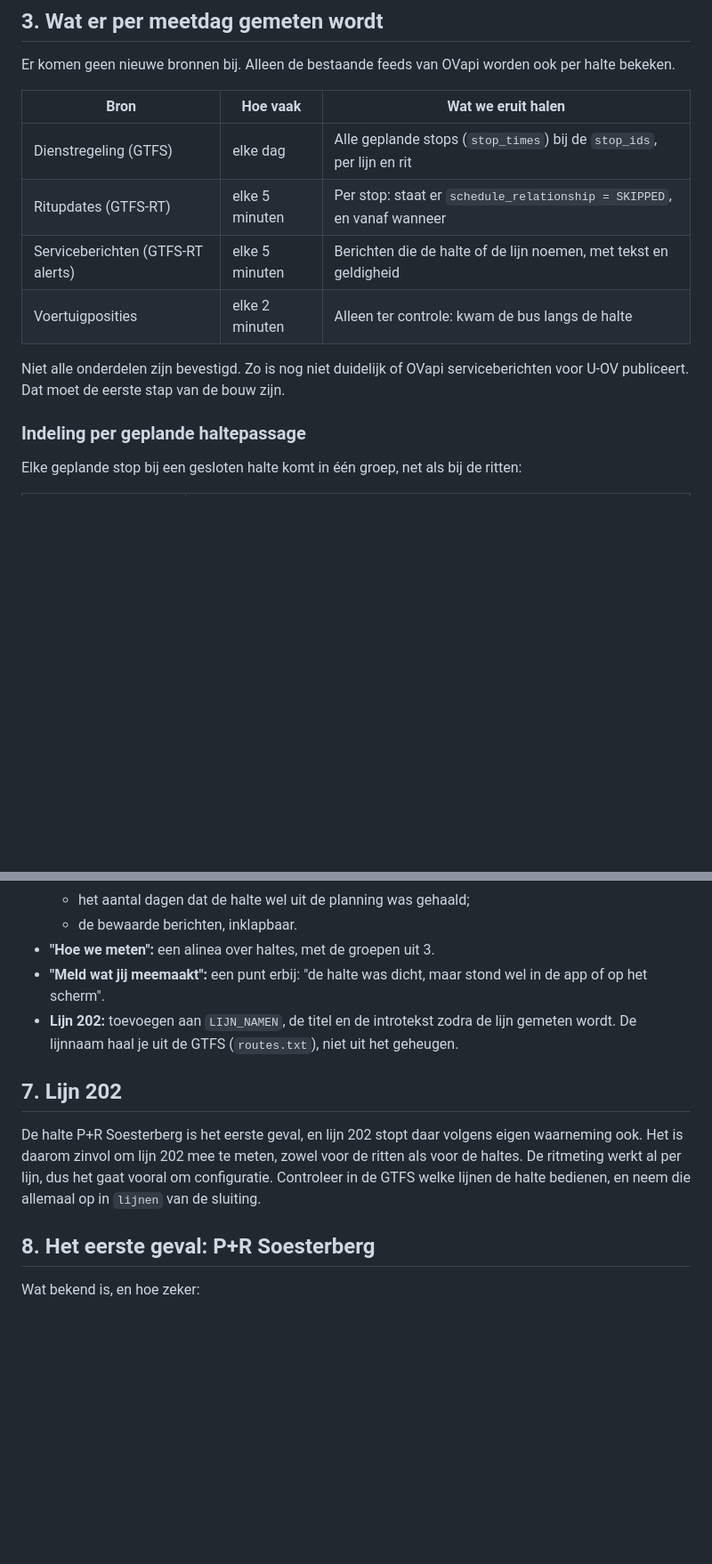
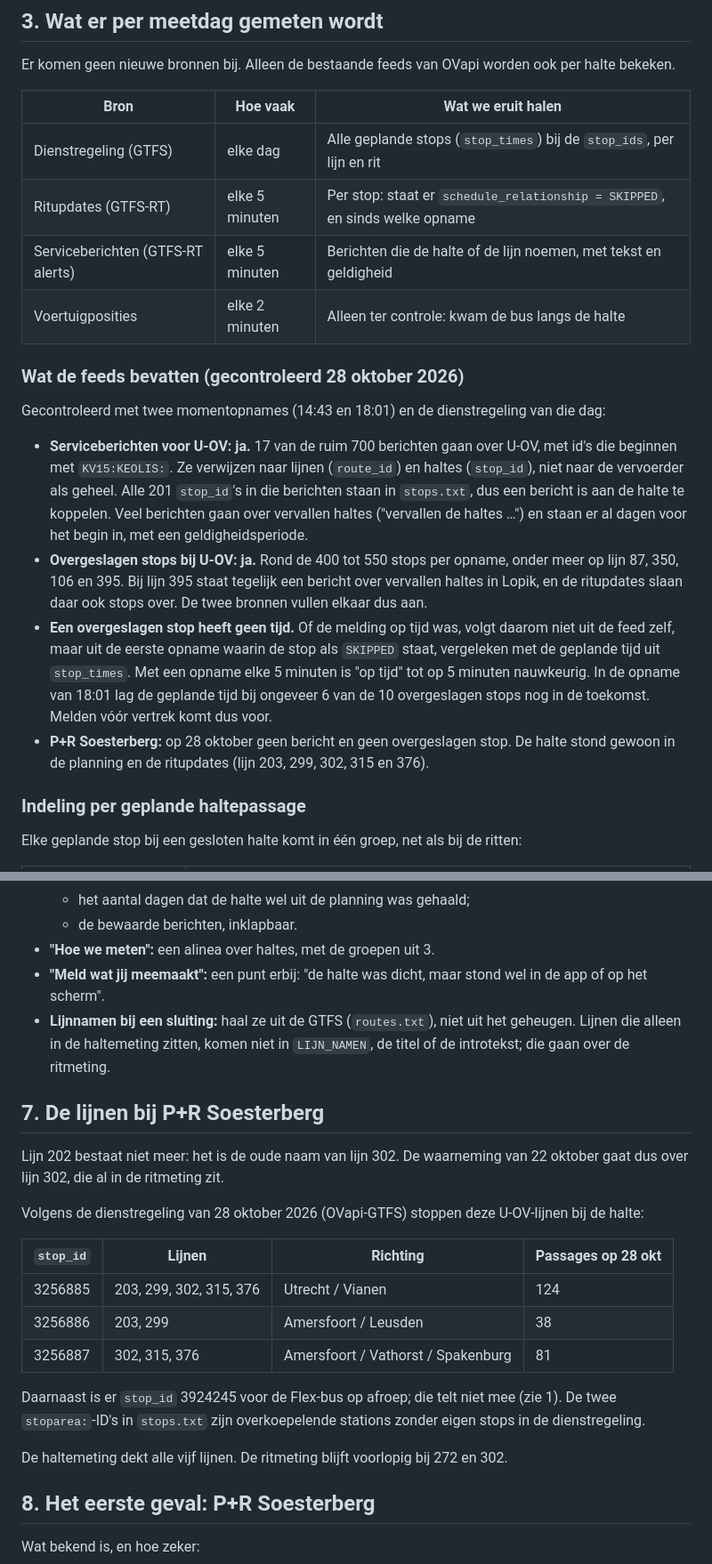
Before and after one commit to wilbertvdk/komtdebus, a Markdown page: docs/ontwerp-haltesluitingen.md, 2 parts joined by grey strips. Shown at 89% size. Rendered like a GitHub page; blank space fills up the shorter version.

Commit message:
Ontwerp haltesluitingen: uitkomst stap 1 verwerkt
OVapi publiceert serviceberichten voor U-OV en de ritupdates gebruiken
SKIPPED. Stop_ids van P+R Soesterberg en de vijf lijnen die er stoppen
zijn toegevoegd. Lijn 202 is de oude naam van 302; Flex telt niet mee.

Co-Authored-By: Claude Opus 5.5 <noreply@anthropic.com>

```diff
--- a/docs/ontwerp-haltesluitingen.md
+++ b/docs/ontwerp-haltesluitingen.md
@@ -89,12 +91,29 @@ Er komen geen nieuwe bronnen bij. Alleen de bestaande feeds van OVapi worden ook
 | Bron | Hoe vaak | Wat we eruit halen |
 |---|---|---|
 | Dienstregeling (GTFS) | elke dag | Alle geplande stops (`stop_times`) bij de `stop_ids`, per lijn en rit |
-| Ritupdates (GTFS-RT) | elke 5 minuten | Per stop: staat er `schedule_relationship = SKIPPED`, en vanaf wanneer |
+| Ritupdates (GTFS-RT) | elke 5 minuten | Per stop: staat er `schedule_relationship = SKIPPED`, en sinds welke opname |
 | Serviceberichten (GTFS-RT alerts) | elke 5 minuten | Berichten die de halte of de lijn noemen, met tekst en geldigheid |
 | Voertuigposities | elke 2 minuten | Alleen ter controle: kwam de bus langs de halte |
 
-Niet alle onderdelen zijn bevestigd. Zo is nog niet duidelijk of OVapi serviceberichten voor U-OV
-publiceert. Dat moet de eerste stap van de bouw zijn.
+### Wat de feeds bevatten (gecontroleerd 28 oktober 2026)
+
+Gecontroleerd met twee momentopnames (14:43 en 18:01) en de dienstregeling van die dag:
+
+- **Serviceberichten voor U-OV: ja.** 17 van de ruim 700 berichten gaan over U-OV, met id's die
+  beginnen met `KV15:KEOLIS:`. Ze verwijzen naar lijnen (`route_id`) en haltes (`stop_id`), niet
+  naar de vervoerder als geheel. Alle 201 `stop_id`'s in die berichten staan in `stops.txt`, dus
+  een bericht is aan de halte te koppelen. Veel berichten gaan over vervallen haltes ("vervallen de
+  haltes …") en staan er al dagen voor het begin in, met een geldigheidsperiode.
+- **Overgeslagen stops bij U-OV: ja.** Rond de 400 tot 550 stops per opname, onder meer op lijn
+  87, 350, 106 en 395. Bij lijn 395 staat tegelijk een bericht over vervallen haltes in Lopik, en
+  de ritupdates slaan daar ook stops over. De twee bronnen vullen elkaar dus aan.
+- **Een overgeslagen stop heeft geen tijd.** Of de melding op tijd was, volgt daarom niet uit de
+  feed zelf, maar uit de eerste opname waarin de stop als `SKIPPED` staat, vergeleken met de
+  geplande tijd uit `stop_times`. Met een opname elke 5 minuten is "op tijd" tot op 5 minuten nauwkeurig.
+  In de opname van 18:01 lag de geplande tijd bij ongeveer 6 van de 10 overgeslagen stops nog in
+  de toekomst. Melden vóór vertrek komt dus voor.
+- **P+R Soesterberg:** op 28 oktober geen bericht en geen overgeslagen stop. De halte stond
+  gewoon in de planning en de ritupdates (lijn 203, 299, 302, 315 en 376).
 
 ### Indeling per geplande haltepassage
 
@@ -194,15 +213,27 @@ Ontbreekt het blok of is het leeg, dan toont de pagina de sectie niet. Zo blijft
   - de bewaarde berichten, inklapbaar.
 - **"Hoe we meten":** een alinea over haltes, met de groepen uit 3.
 - **"Meld wat jij meemaakt":** een punt erbij: "de halte was dicht, maar stond wel in de app of op het scherm".
-- **Lijn 202:** toevoegen aan `LIJN_NAMEN`, de titel en de introtekst zodra de lijn gemeten wordt.
-  De lijnnaam haal je uit de GTFS (`routes.txt`), niet uit het geheugen.
+- **Lijnnamen bij een sluiting:** haal ze uit de GTFS (`routes.txt`), niet uit het geheugen.
+  Lijnen die alleen in de haltemeting zitten, komen niet in `LIJN_NAMEN`, de titel of de
+  introtekst; die gaan over de ritmeting.
 
-## 7. Lijn 202
+## 7. De lijnen bij P+R Soesterberg
 
-De halte P+R Soesterberg is het eerste geval, en lijn 202 stopt daar volgens eigen waarneming ook.
-Het is daarom zinvol om lijn 202 mee te meten, zowel voor de ritten als voor de haltes.
-De ritmeting werkt al per lijn, dus het gaat vooral om configuratie. Controleer in de GTFS welke
-lijnen de halte bedienen, en neem die allemaal op in `lijnen` van de sluiting.
+Lijn 202 bestaat niet meer: het is de oude naam van lijn 302. De waarneming van 22 oktober gaat dus
+over lijn 302, die al in de ritmeting zit.
+
+Volgens de dienstregeling van 28 oktober 2026 (OVapi-GTFS) stoppen deze U-OV-lijnen bij de halte:
+
+| `stop_id` | Lijnen | Richting | Passages op 28 okt |
+|---|---|---|---|
+| 3256885 | 203, 299, 302, 315, 376 | Utrecht / Vianen | 124 |
+| 3256886 | 203, 299 | Amersfoort / Leusden | 38 |
+| 3256887 | 302, 315, 376 | Amersfoort / Vathorst / Spakenburg | 81 |
+
+Daarnaast is er `stop_id` 3924245 voor de Flex-bus op afroep; die telt niet mee (zie 1). De twee
+`stoparea:`-ID's in `stops.txt` zijn overkoepelende stations zonder eigen stops in de dienstregeling.
+
+De haltemeting dekt alle vijf lijnen. De ritmeting blijft voorlopig bij 272 en 302.
 
 ## 8. Het eerste geval: P+R Soesterberg
 
```
Also changed, not shown: other parts of docs/ontwerp-haltesluitingen.md (+13 -9 lines).
